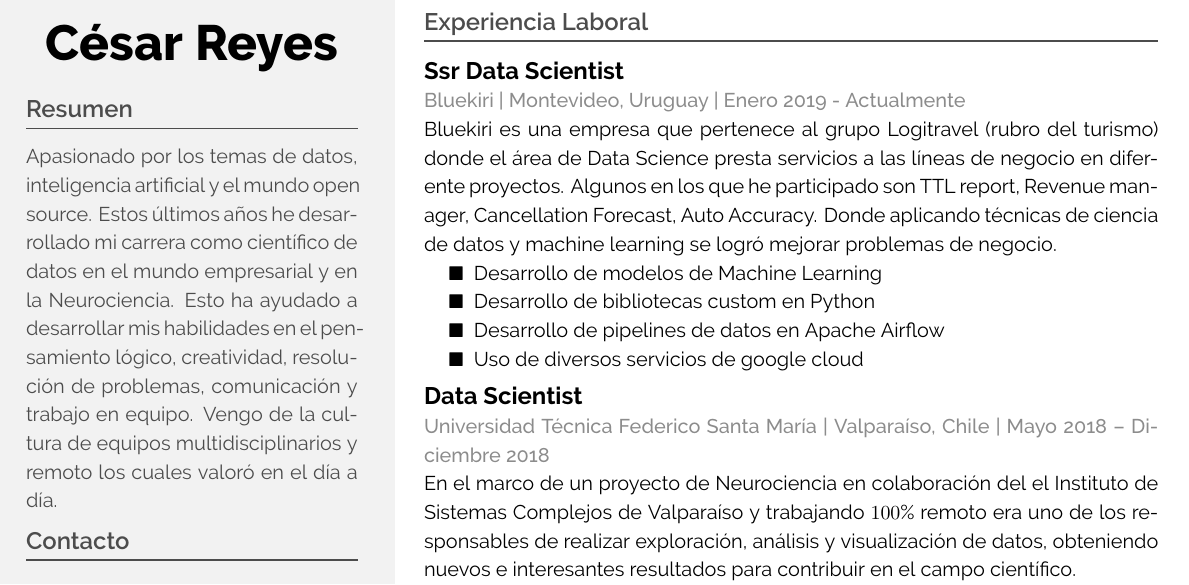
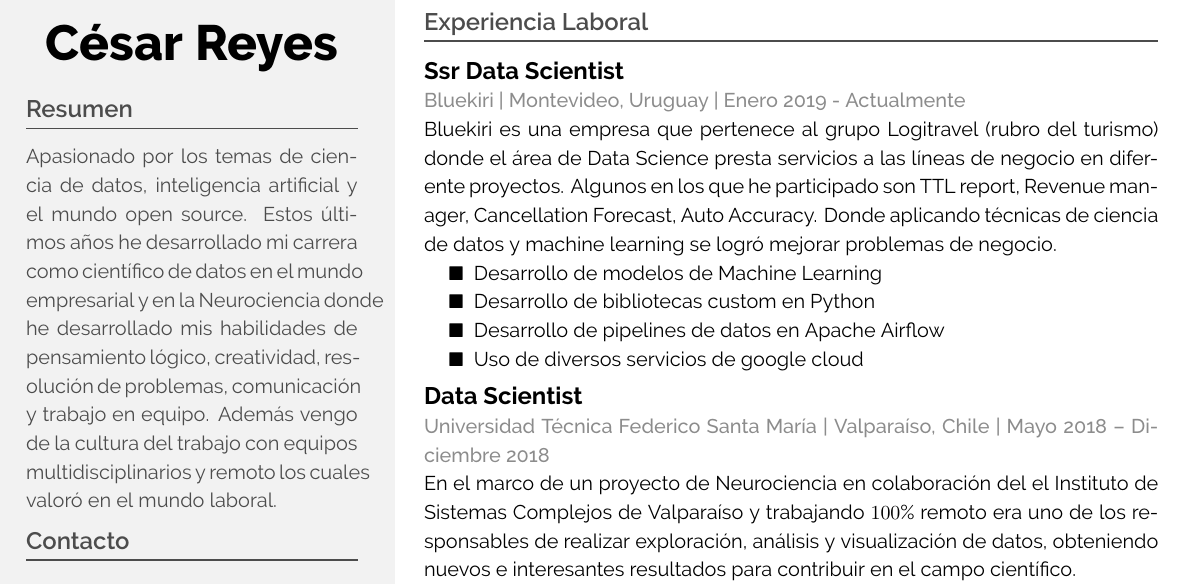
Before and after one commit to creyesp/Resume, a LaTeX CV (CV_Cesar_Reyes_Pino_es.tex): part of page 1 of 2, cut so that both start at the same text. Compiled offline with XeLaTeX.

Commit message:
fix introducion text

```diff
--- a/CV_Cesar_Reyes_Pino_es.tex
+++ b/CV_Cesar_Reyes_Pino_es.tex
@@ -149,8 +149,8 @@
 
 		\color{dark}
 
-		Apasionado por los temas de datos, inteligencia artificial y el mundo open source. Estos últimos años he desarrollado mi carrera como científico de datos en el mundo empresarial y en la Neurociencia. Esto ha ayudado a desarrollar mis habilidades en el pensamiento lógico, creatividad, resolución de problemas, comunicación y trabajo en equipo.
-		Vengo de la cultura de equipos multidisciplinarios y remoto los cuales valoró en el día a día.
+		Apasionado por los temas de ciencia de datos, inteligencia artificial y el mundo open source.
+		Estos últimos años he desarrollado mi carrera como científico de datos en el mundo empresarial y en la Neurociencia donde he desarrollado mis habilidades de pensamiento lógico, creatividad, resolución de problemas, comunicación y trabajo en equipo. Además vengo de la cultura del trabajo con equipos multidisciplinarios y remoto los cuales valoró en el mundo laboral.
 
 		\section{Contacto}
 
```
Also changed, not shown: CV_Cesar_Reyes_Pino_es.pdf.
